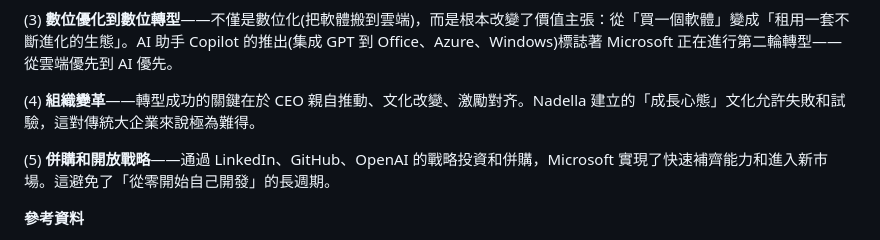
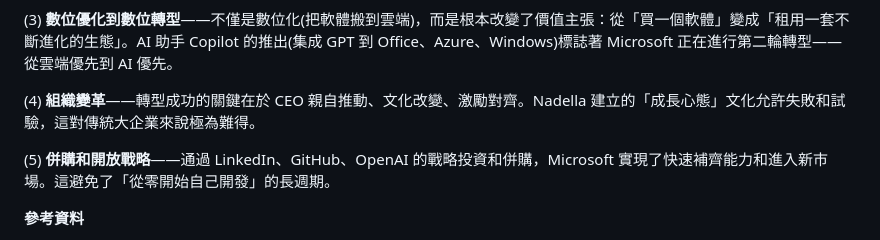
Before and after one commit to cyyeh/business-101, a Markdown page: src/科技與數位轉型/科技與數位轉型_案例分析.md, the part around the change. Rendered like a GitHub page.

```diff
--- a/src/科技與數位轉型/科技與數位轉型_案例分析.md
+++ b/src/科技與數位轉型/科技與數位轉型_案例分析.md
@@ -43,7 +43,7 @@ Microsoft 的轉型涵蓋了數位轉型的核心要素：
 
 (3) **數位優化到數位轉型**——不僅是數位化(把軟體搬到雲端)，而是根本改變了價值主張：從「買一個軟體」變成「租用一套不斷進化的生態」。AI 助手 Copilot 的推出(集成 GPT 到 Office、Azure、Windows)標誌著 Microsoft 正在進行第二輪轉型——從雲端優先到 AI 優先。
 
-(4) **組織變革**——轉型成功的關鍵在於 CEO 親自推動、文化改變、激勵對齐。Nadella 建立的「成長心態」文化允許失敗和試驗，這對傳統大企業來說極為難得。
+(4) **組織變革**——轉型成功的關鍵在於 CEO 親自推動、文化改變、激勵對齊。Nadella 建立的「成長心態」文化允許失敗和試驗，這對傳統大企業來說極為難得。
 
 (5) **併購和開放戰略**——通過 LinkedIn、GitHub、OpenAI 的戰略投資和併購，Microsoft 實現了快速補齊能力和進入新市場。這避免了「從零開始自己開發」的長週期。
 
```
Also changed, not shown: src/科技與數位轉型/科技與數位轉型_白話版.md (+2 -2 lines).
